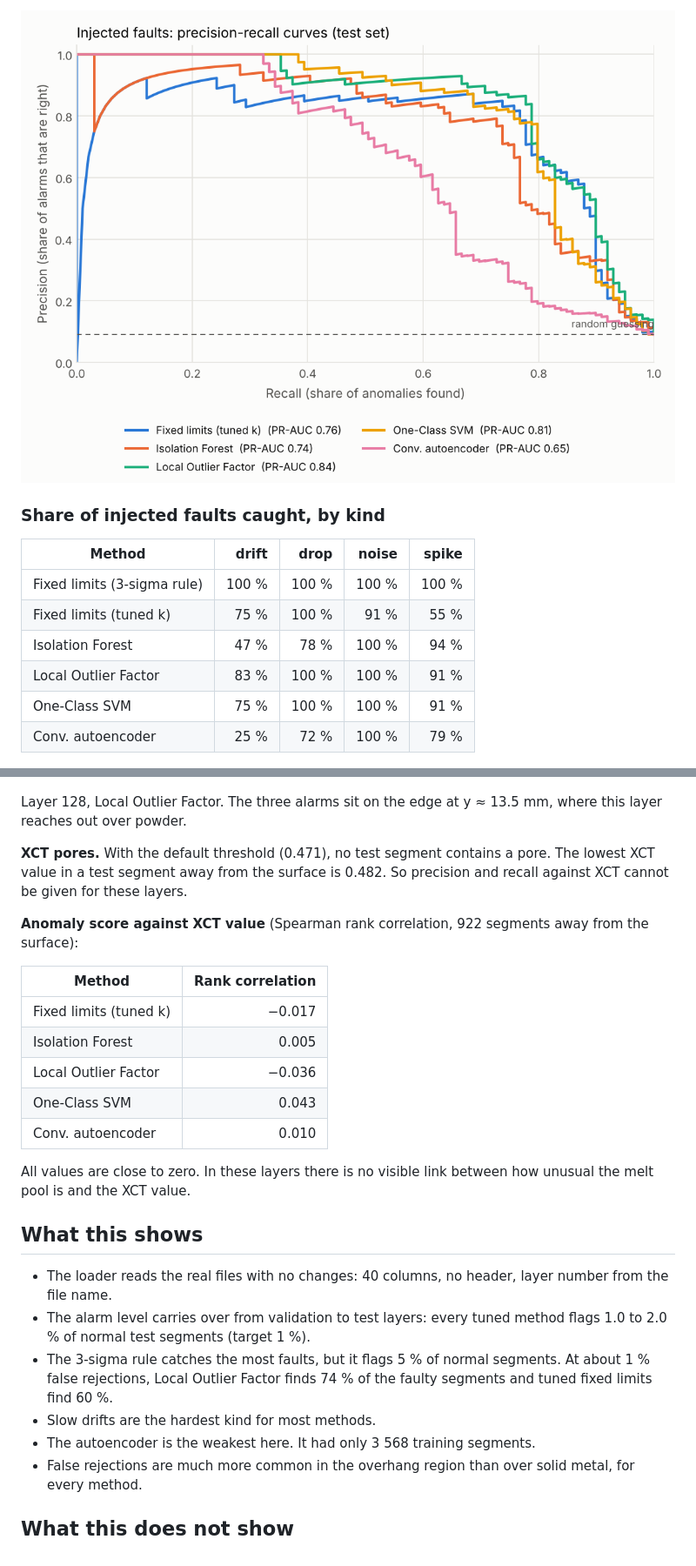
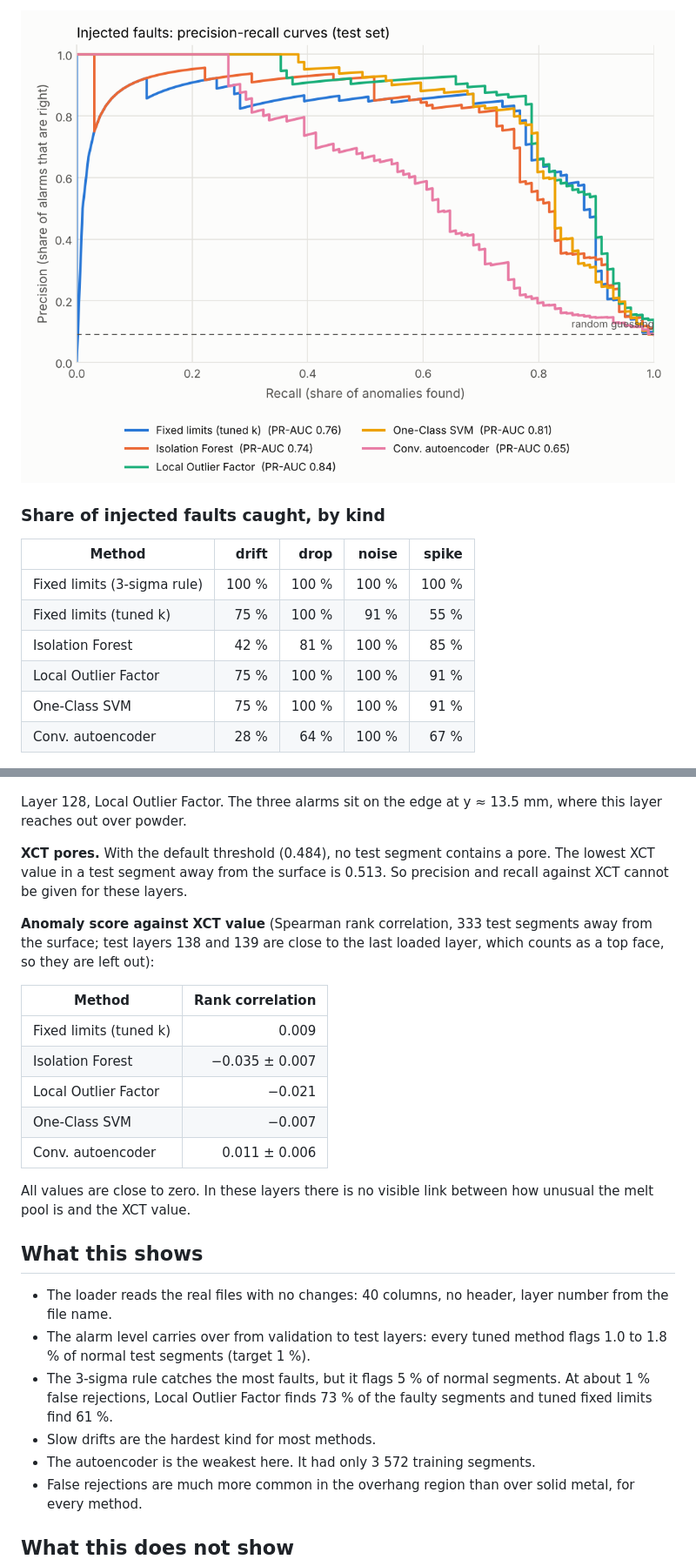
Before and after one commit to dvschandraprasad/am-process-anomaly-detection_, a Markdown page: docs/first_real_data_check.md, 2 parts joined by grey strips. Shown at 87% size. Rendered like a GitHub page; pictures changed too: docs/images/real_layers_120_140_pr_curves.png.

```diff
--- a/docs/first_real_data_check.md
+++ b/docs/first_real_data_check.md
@@ -55,10 +58,10 @@ python scripts/run_pipeline.py --config configs/nist_x4_layers_120_140.yaml
 |---|---:|---:|---:|---:|
 | Fixed limits (3-sigma rule) | 100 % | 100 % | 100 % | 100 % |
 | Fixed limits (tuned k) | 75 % | 100 % | 91 % | 55 % |
-| Isolation Forest | 47 % | 78 % | 100 % | 94 % |
-| Local Outlier Factor | 83 % | 100 % | 100 % | 91 % |
+| Isolation Forest | 42 % | 81 % | 100 % | 85 % |
+| Local Outlier Factor | 75 % | 100 % | 100 % | 91 % |
 | One-Class SVM | 75 % | 100 % | 100 % | 91 % |
-| Conv. autoencoder | 25 % | 72 % | 100 % | 79 % |
+| Conv. autoencoder | 28 % | 64 % | 100 % | 67 % |
 
 ![Signal around one injected fault of each kind](images/real_layers_120_140_signal_examples.png)
 
@@ -90,20 +93,21 @@ four). 34 % of them lie in the overhang region.
 Layer 128, Local Outlier Factor. The three alarms sit on the edge at
 y ≈ 13.5 mm, where this layer reaches out over powder.
 
-**XCT pores.** With the default threshold (0.471), no test segment contains a
-pore. The lowest XCT value in a test segment away from the surface is 0.482.
+**XCT pores.** With the default threshold (0.484), no test segment contains a
+pore. The lowest XCT value in a test segment away from the surface is 0.513.
 So precision and recall against XCT cannot be given for these layers.
 
-**Anomaly score against XCT value** (Spearman rank correlation, 922 segments
-away from the surface):
+**Anomaly score against XCT value** (Spearman rank correlation, 333 test
+segments away from the surface; test layers 138 and 139 are close to the
+last loaded layer, which counts as a top face, so they are left out):
 
 | Method | Rank correlation |
 |---|---:|
-| Fixed limits (tuned k) | −0.017 |
-| Isolation Forest | 0.005 |
-| Local Outlier Factor | −0.036 |
-| One-Class SVM | 0.043 |
-| Conv. autoencoder | 0.010 |
+| Fixed limits (tuned k) | 0.009 |
+| Isolation Forest | −0.035 ± 0.007 |
+| Local Outlier Factor | −0.021 |
+| One-Class SVM | −0.007 |
+| Conv. autoencoder | 0.011 ± 0.006 |
 
 All values are close to zero. In these layers there is no visible link between
 how unusual the melt pool is and the XCT value.
@@ -113,12 +117,12 @@ how unusual the melt pool is and the XCT value.
 - The loader reads the real files with no changes: 40 columns, no header,
   layer number from the file name.
 - The alarm level carries over from validation to test layers: every tuned
-  method flags 1.0 to 2.0 % of normal test segments (target 1 %).
+  method flags 1.0 to 1.8 % of normal test segments (target 1 %).
 - The 3-sigma rule catches the most faults, but it flags 5 % of normal
-  segments. At about 1 % false rejections, Local Outlier Factor finds 74 % of
-  the faulty segments and tuned fixed limits find 60 %.
+  segments. At about 1 % false rejections, Local Outlier Factor finds 73 % of
+  the faulty segments and tuned fixed limits find 61 %.
 - Slow drifts are the hardest kind for most methods.
-- The autoencoder is the weakest here. It had only 3 568 training segments.
+- The autoencoder is the weakest here. It had only 3 572 training segments.
 - False rejections are much more common in the overhang region than over
   solid metal, for every method.
 
```
Also changed, not shown: other parts of docs/first_real_data_check.md (+23 -20 lines), docs/images/real_layers_120_140_layer_heatmap.png.
